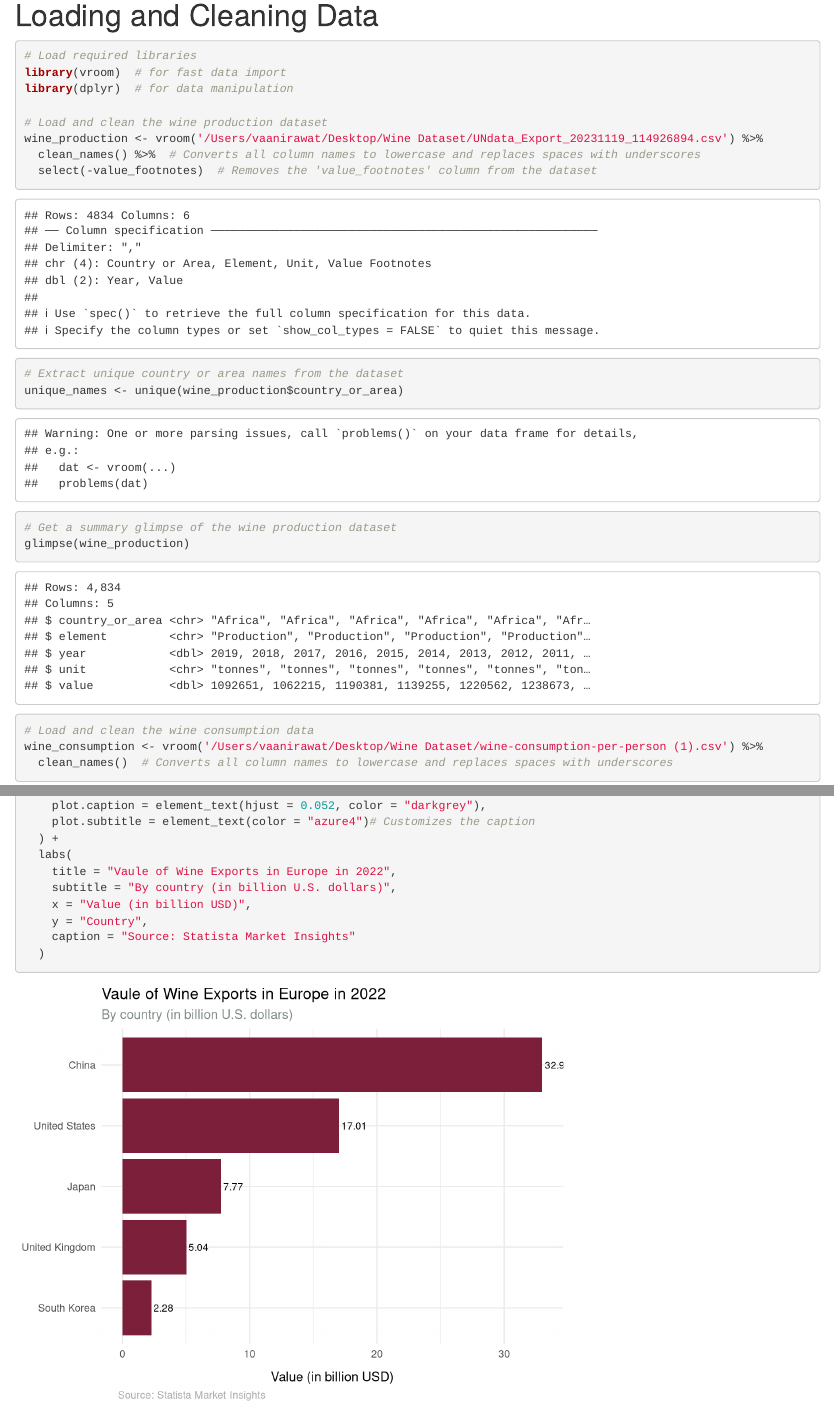
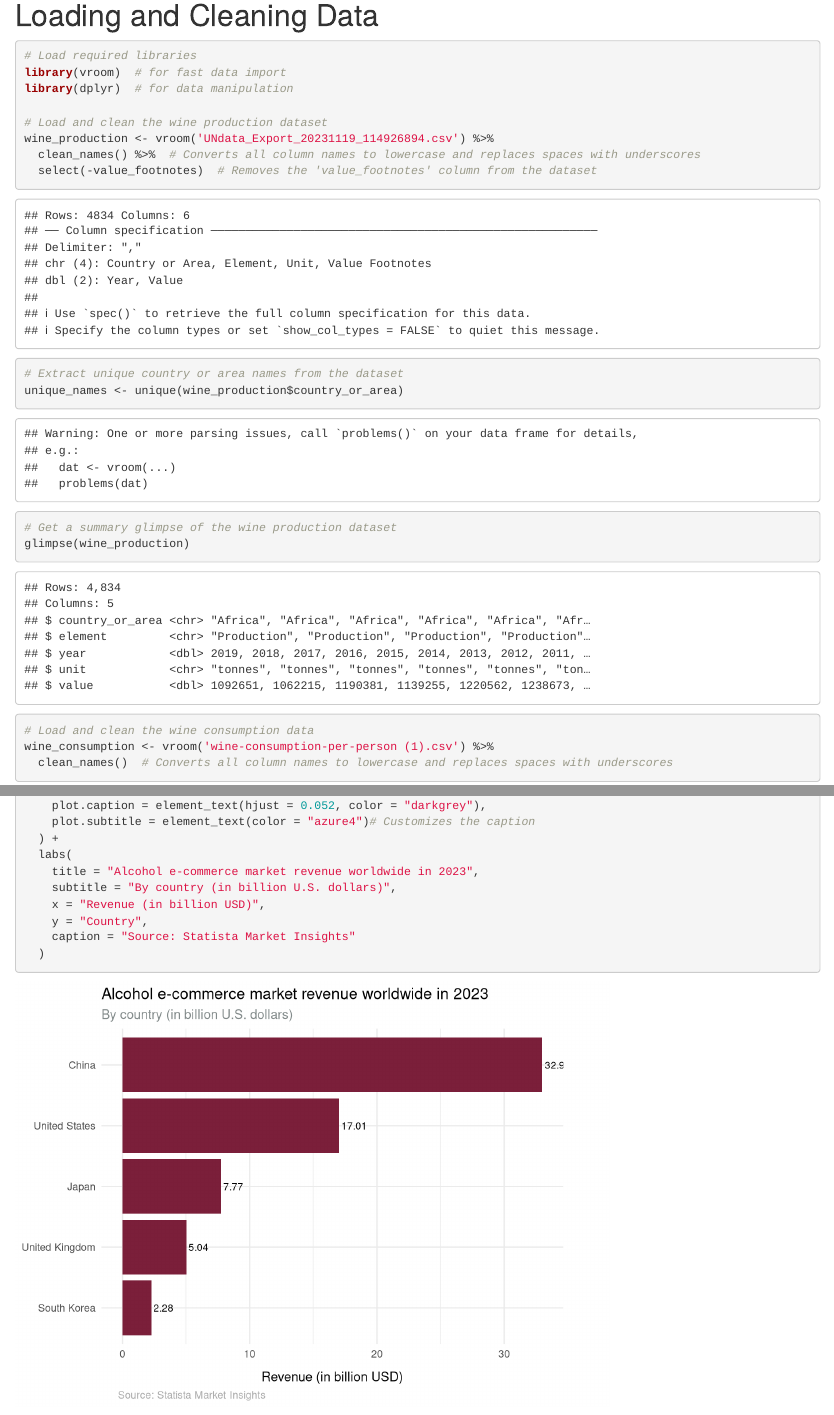
Before and after one commit to vaanicodes/am10-finalproject, an R Markdown document (Amazon Wine Making Business.Rmd): the page in a window 1100 px wide, from 140 px down, and a second part further down, joined at a grey line. Rendered offline with R 4.5, knitr and Pandoc, with nearby package versions; some code elsewhere in the file could not run offline; column names are cleaned by a stand-in for the janitor package.

Commit message:
Update Amazon Wine Making Business.Rmd by changing minor errors

````diff
--- a/Amazon Wine Making Business.Rmd
+++ b/Amazon Wine Making Business.Rmd
@@ -44,7 +44,7 @@ library(vroom)  # for fast data import
 library(dplyr)  # for data manipulation
 
 # Load and clean the wine production dataset
-wine_production <- vroom('/Users/vaanirawat/Desktop/Wine Dataset/UNdata_Export_20231119_114926894.csv') %>%
+wine_production <- vroom('UNdata_Export_20231119_114926894.csv') %>%
   clean_names() %>%  # Converts all column names to lowercase and replaces spaces with underscores
   select(-value_footnotes)  # Removes the 'value_footnotes' column from the dataset
 
@@ -57,7 +57,7 @@ glimpse(wine_production)
 
 ```{r}
 # Load and clean the wine consumption data
-wine_consumption <- vroom('/Users/vaanirawat/Desktop/Wine Dataset/wine-consumption-per-person (1).csv') %>%
+wine_consumption <- vroom('wine-consumption-per-person (1).csv') %>%
   clean_names()  # Converts all column names to lowercase and replaces spaces with underscores
 
 # Rename columns to more understandable names
@@ -423,9 +423,9 @@ ggplot(ecommerce_alcohol, aes(y = reorder(Country, `Alcohol e-commerce market re
     plot.subtitle = element_text(color = "azure4")# Customizes the caption
   ) +
   labs(
-    title = "Vaule of Wine Exports in Europe in 2022",
+    title = "Alcohol e-commerce market revenue worldwide in 2023",
     subtitle = "By country (in billion U.S. dollars)",
-    x = "Value (in billion USD)",
+    x = "Revenue (in billion USD)",
     y = "Country",
     caption = "Source: Statista Market Insights"
   )
````
